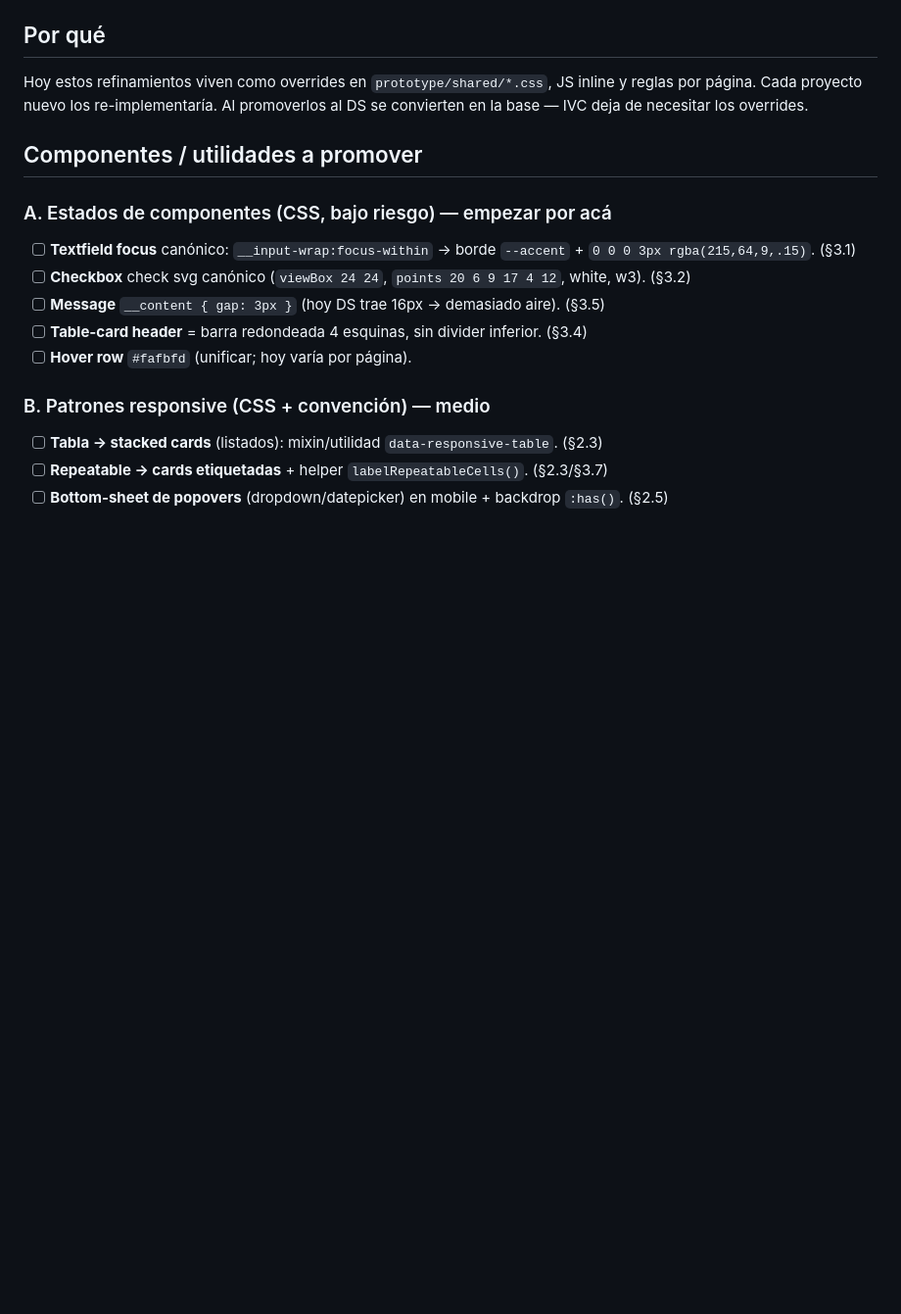
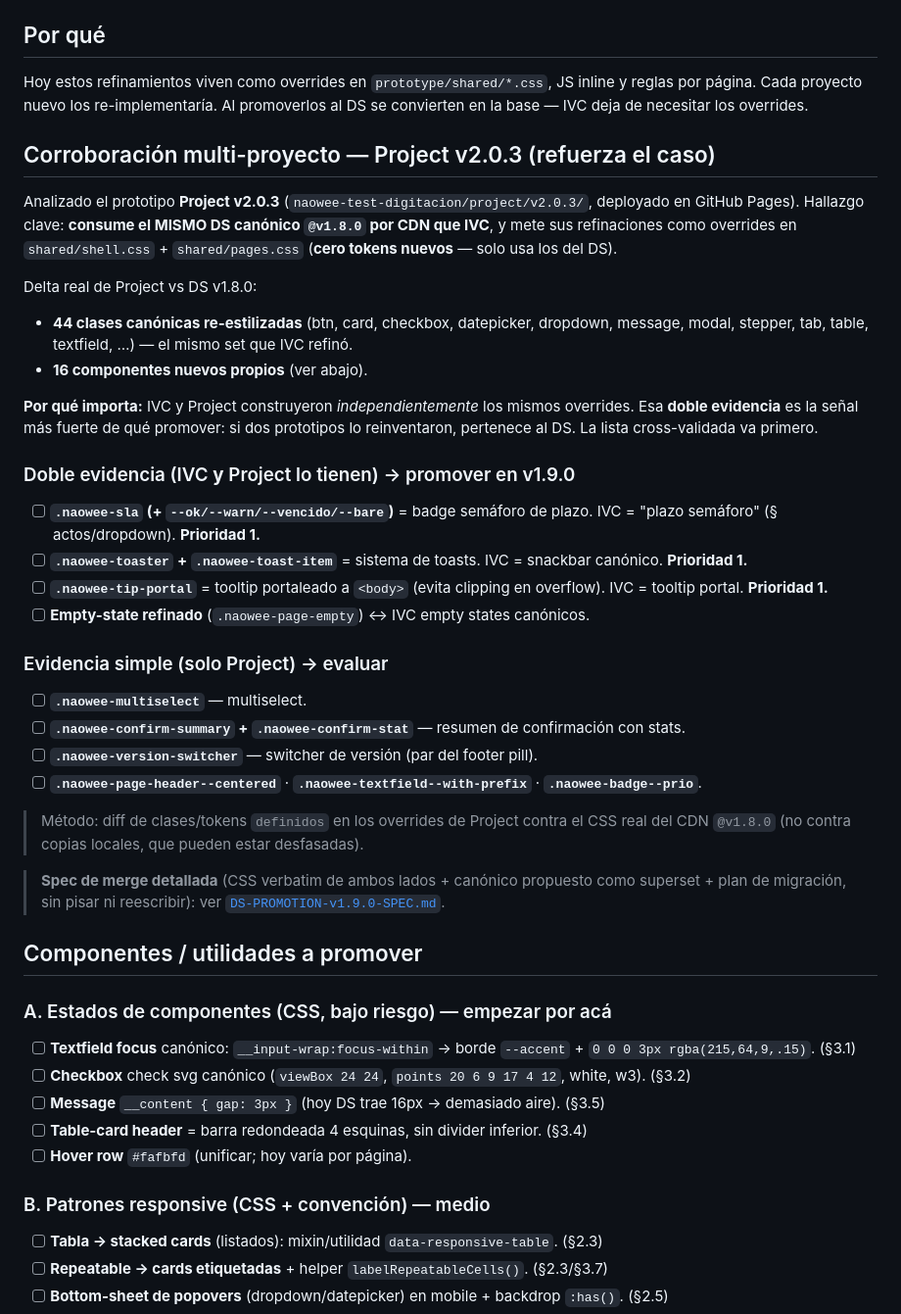
Before and after one commit to naowee-tech/naowee-ivc, a Markdown page: docs/DS-PROMOTION-v1.9.0.md, the part around the change. Shown at 98% size. Rendered like a GitHub page; blank space fills up the shorter version.

Commit message:
docs(ds-promotion): spec reconciliacion IVC<->Project v2.0.3 + decision toast (a)

```diff
--- a/docs/DS-PROMOTION-v1.9.0.md
+++ b/docs/DS-PROMOTION-v1.9.0.md
@@ -10,6 +10,42 @@
 Hoy estos refinamientos viven como overrides en `prototype/shared/*.css`, JS inline
 y reglas por página. Cada proyecto nuevo los re-implementaría. Al promoverlos al DS
 se convierten en la base — IVC deja de necesitar los overrides.
+
+## Corroboración multi-proyecto — Project v2.0.3 (refuerza el caso)
+
+Analizado el prototipo **Project v2.0.3** (`naowee-test-digitacion/project/v2.0.3/`,
+deployado en GitHub Pages). Hallazgo clave: **consume el MISMO DS canónico `@v1.8.0`
+por CDN que IVC**, y mete sus refinaciones como overrides en `shared/shell.css` +
+`shared/pages.css` (**cero tokens nuevos** — solo usa los del DS).
+
+Delta real de Project vs DS v1.8.0:
+- **44 clases canónicas re-estilizadas** (btn, card, checkbox, datepicker, dropdown,
+  message, modal, stepper, tab, table, textfield, …) — el mismo set que IVC refinó.
+- **16 componentes nuevos propios** (ver abajo).
+
+**Por qué importa:** IVC y Project construyeron *independientemente* los mismos
+overrides. Esa **doble evidencia** es la señal más fuerte de qué promover: si dos
+prototipos lo reinventaron, pertenece al DS. La lista cross-validada va primero.
+
+### Doble evidencia (IVC **y** Project lo tienen) → promover en v1.9.0
+- [ ] **`.naowee-sla` (+ `--ok/--warn/--vencido/--bare`)** = badge semáforo de plazo.
+      IVC = "plazo semáforo" (§ actos/dropdown). **Prioridad 1.**
+- [ ] **`.naowee-toaster` + `.naowee-toast-item`** = sistema de toasts. IVC = snackbar canónico. **Prioridad 1.**
+- [ ] **`.naowee-tip-portal`** = tooltip portaleado a `<body>` (evita clipping en overflow). IVC = tooltip portal. **Prioridad 1.**
+- [ ] **Empty-state refinado** (`.naowee-page-empty`) ↔ IVC empty states canónicos.
+
+### Evidencia simple (solo Project) → evaluar
+- [ ] **`.naowee-multiselect`** — multiselect.
+- [ ] **`.naowee-confirm-summary` + `.naowee-confirm-stat`** — resumen de confirmación con stats.
+- [ ] **`.naowee-version-switcher`** — switcher de versión (par del footer pill).
+- [ ] **`.naowee-page-header--centered`** · **`.naowee-textfield--with-prefix`** · **`.naowee-badge--prio`**.
+
+> Método: diff de clases/tokens `definidos` en los overrides de Project contra el CSS
+> real del CDN `@v1.8.0` (no contra copias locales, que pueden estar desfasadas).
+
+> **Spec de merge detallada** (CSS verbatim de ambos lados + canónico propuesto como
+> superset + plan de migración, sin pisar ni reescribir): ver
+> [`DS-PROMOTION-v1.9.0-SPEC.md`](./DS-PROMOTION-v1.9.0-SPEC.md).
 
 ## Componentes / utilidades a promover
 
```
Also changed, not shown: docs/DS-PROMOTION-v1.9.0-SPEC.md (added, +182 -0 lines).
